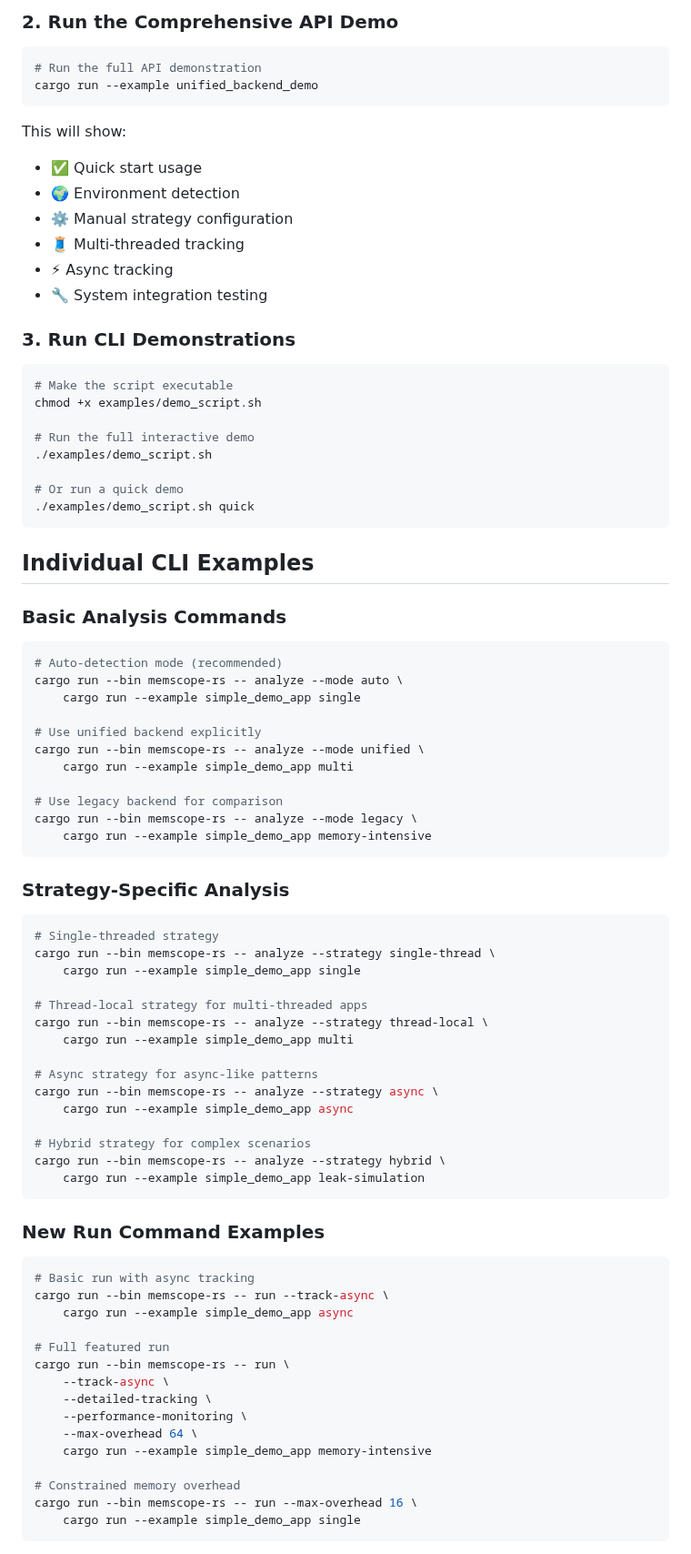
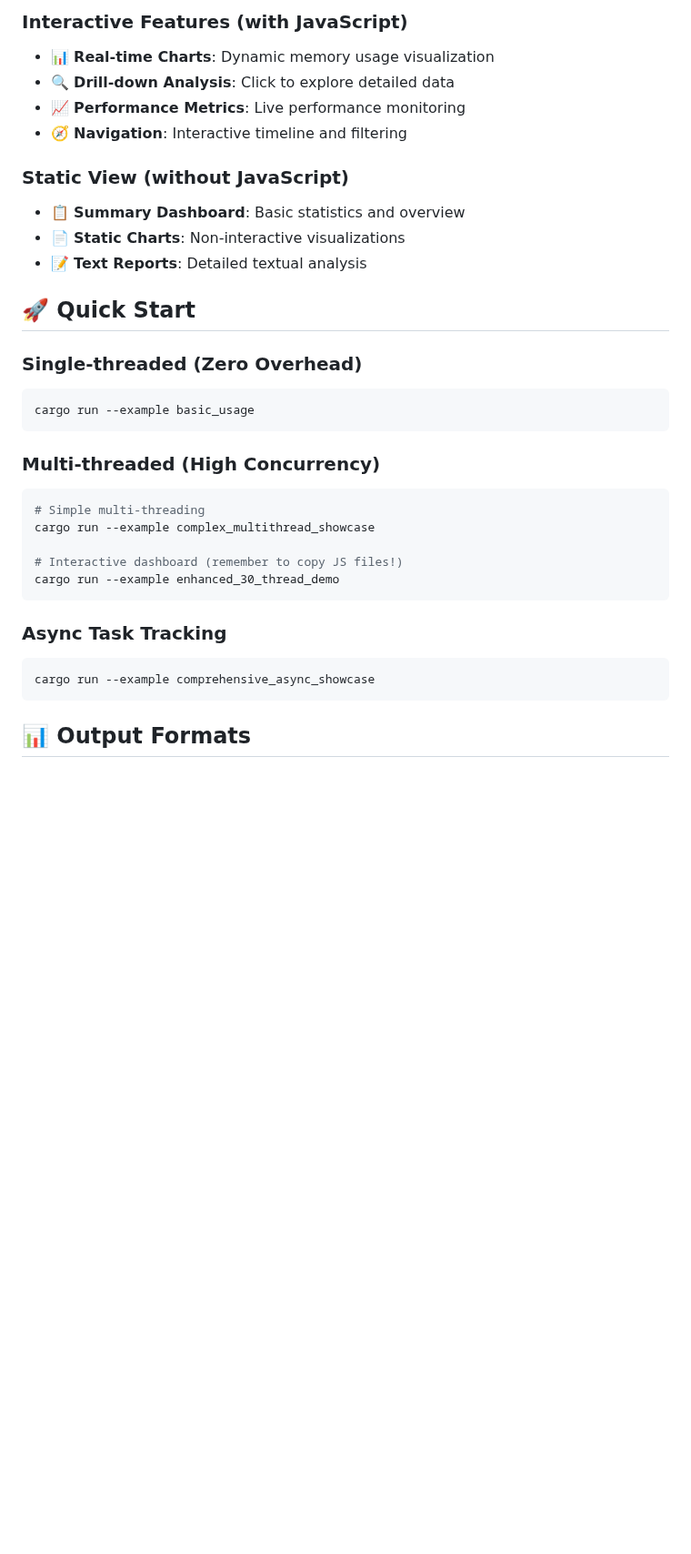
Before and after one commit to Timwood0x10/memscope-rs, a Markdown page: examples/README.md, the part around one of its changes. Shown at 91% size. GitHub-like rendering; blank space fills up the shorter version.

Commit message:
fix examples/readme

````diff
--- a/examples/README.md
+++ b/examples/README.md
@@ -23,88 +56,36 @@ cargo build --example simple_demo_app
 ```
 
-### 2. Run the Comprehensive API Demo
+### Interactive Features (with JavaScript)
+- 📊 **Real-time Charts**: Dynamic memory usage visualization
+- 🔍 **Drill-down Analysis**: Click to explore detailed data
+- 📈 **Performance Metrics**: Live performance monitoring
+- 🧭 **Navigation**: Interactive timeline and filtering
 
+### Static View (without JavaScript)
+- 📋 **Summary Dashboard**: Basic statistics and overview
+- 📄 **Static Charts**: Non-interactive visualizations
+- 📝 **Text Reports**: Detailed textual analysis
+
+## 🚀 Quick Start
+
+### Single-threaded (Zero Overhead)
 ```bash
-# Run the full API demonstration
-cargo run --example unified_backend_demo
+cargo run --example basic_usage
 ```
 
-This will show:
-- ✅ Quick start usage
-- 🌍 Environment detection
-- ⚙️ Manual strategy configuration
-- 🧵 Multi-threaded tracking
-- ⚡ Async tracking
-- 🔧 System integration testing
+### Multi-threaded (High Concurrency)
+```bash
+# Simple multi-threading
+cargo run --example complex_multithread_showcase
 
-### 3. Run CLI Demonstrations
-
-```bash
-# Make the script executable
-chmod +x examples/demo_script.sh
-
-# Run the full interactive demo
-./examples/demo_script.sh
-
-# Or run a quick demo
-./examples/demo_script.sh quick
+# Interactive dashboard (remember to copy JS files!)
+cargo run --example enhanced_30_thread_demo
 ```
 
-## Individual CLI Examples
-
-### Basic Analysis Commands
-
+### Async Task Tracking
 ```bash
-# Auto-detection mode (recommended)
-cargo run --bin memscope-rs -- analyze --mode auto \
-    cargo run --example simple_demo_app single
-
-# Use unified backend explicitly
-cargo run --bin memscope-rs -- analyze --mode unified \
-    cargo run --example simple_demo_app multi
-
-# Use legacy backend for comparison
-cargo run --bin memscope-rs -- analyze --mode legacy \
-    cargo run --example simple_demo_app memory-intensive
+cargo run --example comprehensive_async_showcase
 ```
 
-### Strategy-Specific Analysis
+## 📊 Output Formats
 
-```bash
-# Single-threaded strategy
-cargo run --bin memscope-rs -- analyze --strategy single-thread \
-    cargo run --example simple_demo_app single
-
-# Thread-local strategy for multi-threaded apps
-cargo run --bin memscope-rs -- analyze --strategy thread-local \
-    cargo run --example simple_demo_app multi
-
-# Async strategy for async-like patterns
-cargo run --bin memscope-rs -- analyze --strategy async \
-    cargo run --example simple_demo_app async
-
-# Hybrid strategy for complex scenarios
-cargo run --bin memscope-rs -- analyze --strategy hybrid \
-    cargo run --example simple_demo_app leak-simulation
-```
-
-### New Run Command Examples
-
-```bash
-# Basic run with async tracking
-cargo run --bin memscope-rs -- run --track-async \
-    cargo run --example simple_demo_app async
-
-# Full featured run
-cargo run --bin memscope-rs -- run \
-    --track-async \
-    --detailed-tracking \
-    --performance-monitoring \
-    --max-overhead 64 \
-    cargo run --example simple_demo_app memory-intensive
-
-# Constrained memory overhead
-cargo run --bin memscope-rs -- run --max-overhead 16 \
-    cargo run --example simple_demo_app single
-```
-
````
Also changed, not shown: other parts of examples/README.md (+179 -218 lines).
